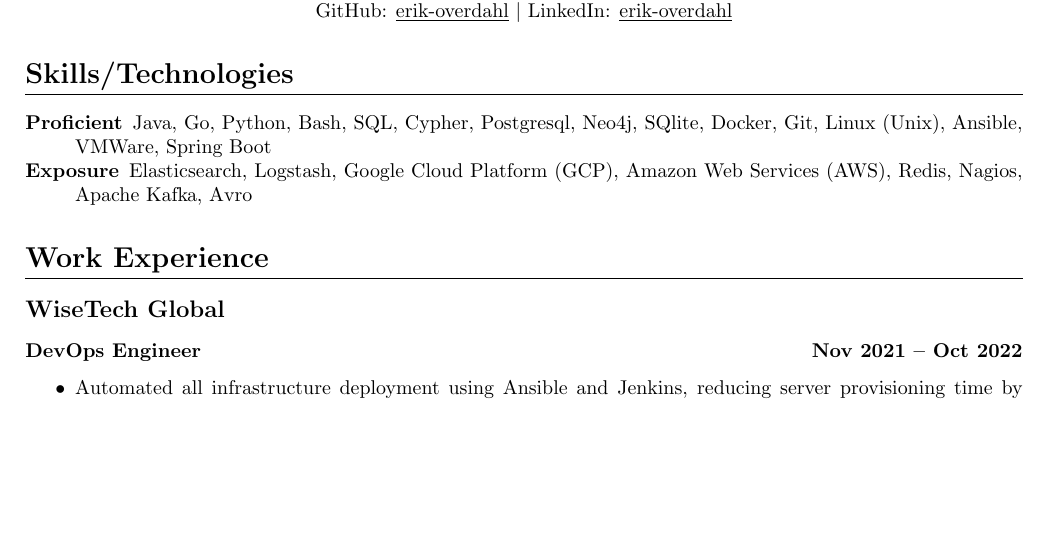
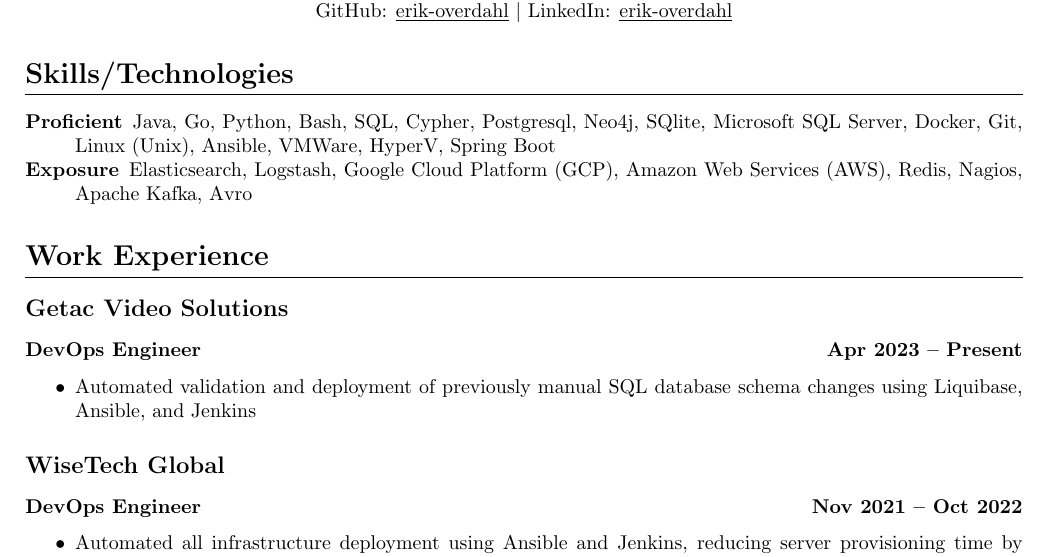
Before and after one commit to erik-overdahl/resume, a LaTeX CV (resume.tex): part of the page before the commit and part of page 1 of 2 after it, cut so that both start at the same text, the shorter picture padded with empty space. Compiled offline with pdfLaTeX.

Commit message:
Add Getac Video Solutions role

```diff
--- a/resume.tex
+++ b/resume.tex
@@ -62,11 +62,13 @@
           Postgresql,
           Neo4j,
           SQlite,
+          Microsoft SQL Server,
           Docker,
           Git,
           Linux (Unix),
           Ansible,
           VMWare,
+          HyperV,
           Spring Boot
 
       \item [Exposure]
@@ -81,6 +83,15 @@
   \end{description}
 
 \resumeSection{Work Experience}
+
+  \institution{Getac Video Solutions}
+
+    \jobPosition{DevOps Engineer}{Apr 2023}{Present}
+    \begin{itemize}[noitemsep]
+      \item
+            Automated validation and deployment of previously manual SQL
+            database schema changes using Liquibase, Ansible, and Jenkins
+    \end{itemize}
 
   \institution{WiseTech Global}
 
```
